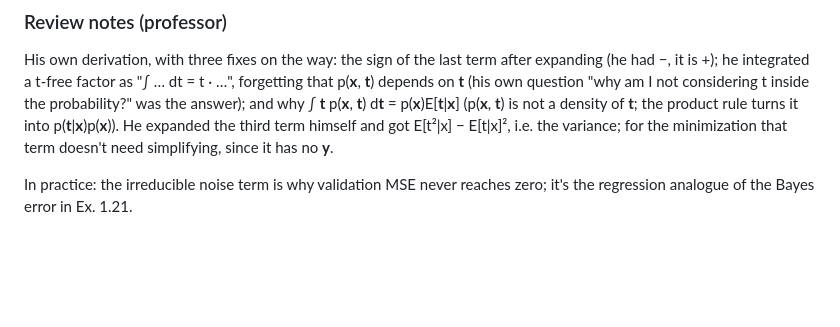
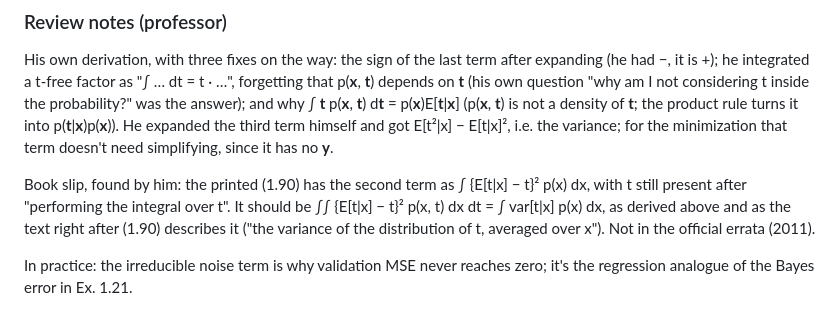
Before and after one commit to maxploter/ML, a Markdown page: book-pattern-recognition-and-machine-learning-bishop/ch01_introduction/exercises.md, the part around the change. Drawn GitHub-style; blank space fills up the shorter version.

Commit message:
PRML: note (1.90) notation slip
Co-Authored-By: Claude Opus 5.5 <noreply@anthropic.com>
Claude-Session: https://claude.ai/code/session_01K8yaEDjstFqRHe6uQcgUFr

```diff
--- a/book-pattern-recognition-and-machine-learning-bishop/ch01_introduction/exercises.md
+++ b/book-pattern-recognition-and-machine-learning-bishop/ch01_introduction/exercises.md
@@ -1187,5 +1187,11 @@ probability?" was the answer); and why ∫ **t** p(**x**, **t**) d**t** = p(**x*
 He expanded the third term himself and got E[t²|x] − E[t|x]², i.e. the variance; for the
 minimization that term doesn't need simplifying, since it has no **y**.
 
+Book slip, found by him: the printed (1.90) has the second term as ∫ {E[t|x] − t}² p(x) dx,
+with t still present after "performing the integral over t". It should be
+∫∫ {E[t|x] − t}² p(x, t) dx dt = ∫ var[t|x] p(x) dx, as derived above and as the text right
+after (1.90) describes it ("the variance of the distribution of t, averaged over x"). Not in
+the official errata (2011).
+
 In practice: the irreducible noise term is why validation MSE never reaches zero; it's the
 regression analogue of the Bayes error in Ex. 1.21.
```
